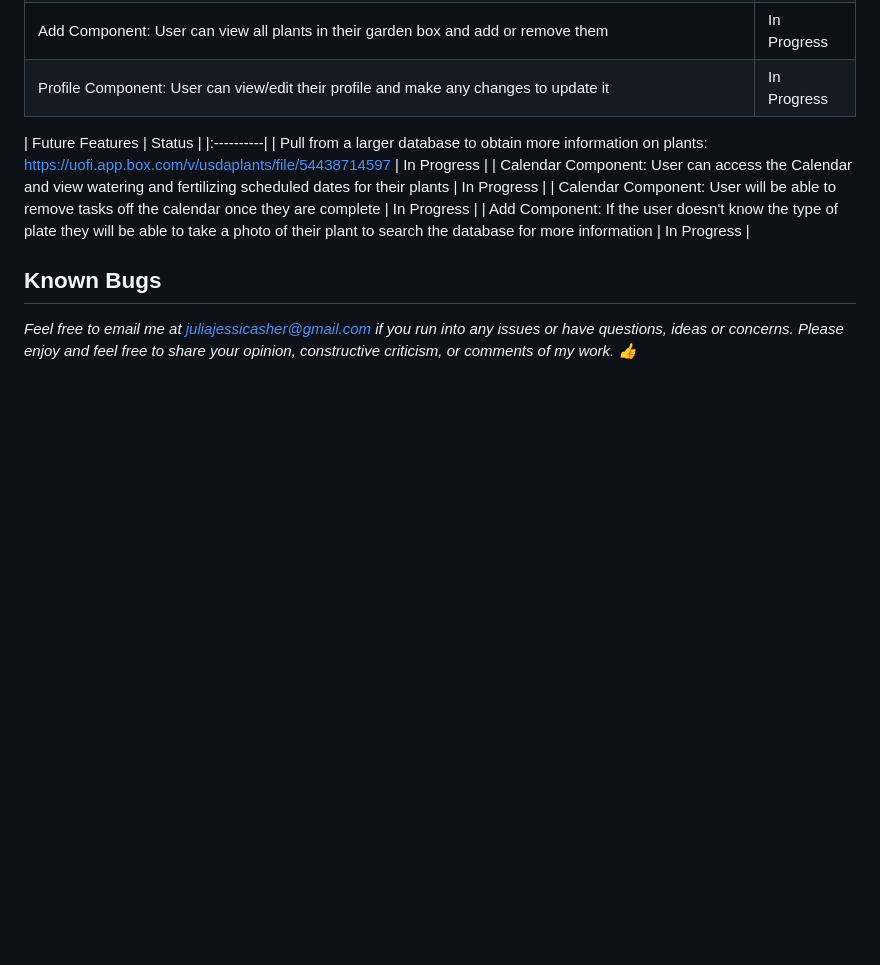
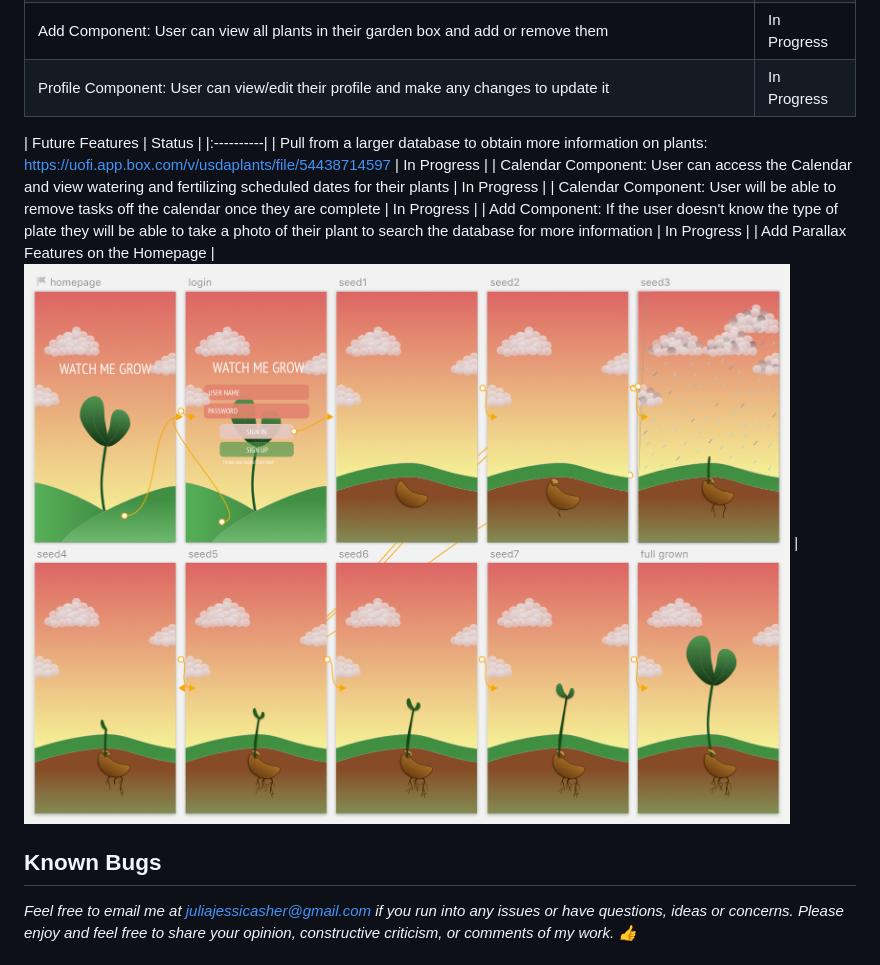
Before and after one commit to juliajessica/NurtureMe, a Markdown page: README.md, the part around the change. Rendered like a GitHub page; pictures changed too: src/img/sketchParallax.png (added); blank space fills up the shorter version.

Commit message:
Add parallax sketch image for future features

```diff
--- a/README.md
+++ b/README.md
@@ -34,15 +34,13 @@ _This webpage application is designed for users to search for plants they're int
 | Profile Component: User can view/edit their profile and make any changes to update it | In Progress |
 
 
-
-
-
 | Future Features | Status |
 |:----------|
 | Pull from a larger database to obtain more information on plants: https://uofi.app.box.com/v/usdaplants/file/54438714597 | In Progress |
 | Calendar Component: User can access the Calendar and view watering and fertilizing scheduled dates for their plants | In Progress |
 | Calendar Component: User will be able to remove tasks off the calendar once they are complete | In Progress |
 | Add Component: If the user doesn't know the type of plate they will be able to take a photo of their plant to search the database for more information | In Progress |
+| Add Parallax Features on the Homepage | ![Screenshot of Sketch Parallax Design](src/img/sketchParallax.png) |
 
 
 ## <span style="color:#74875d;">Known Bugs</span>
```
